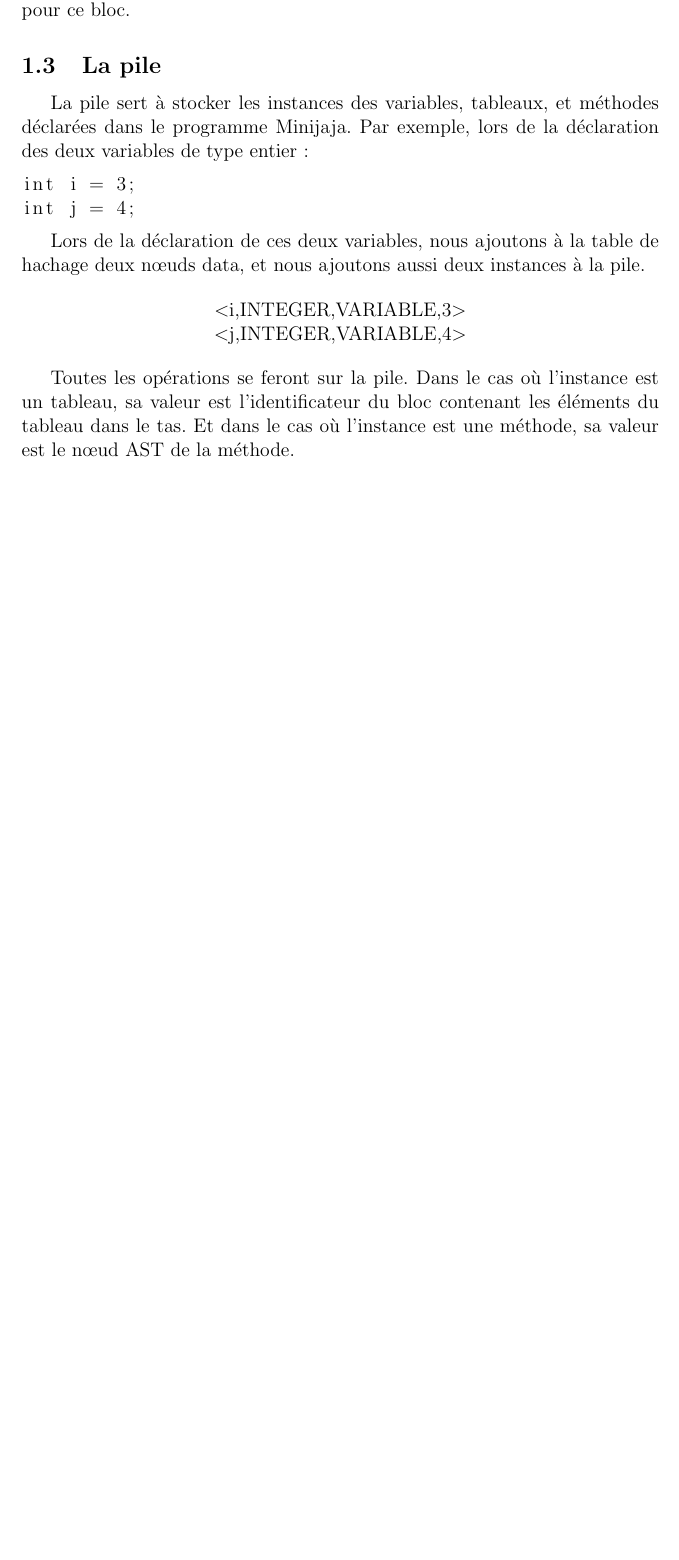
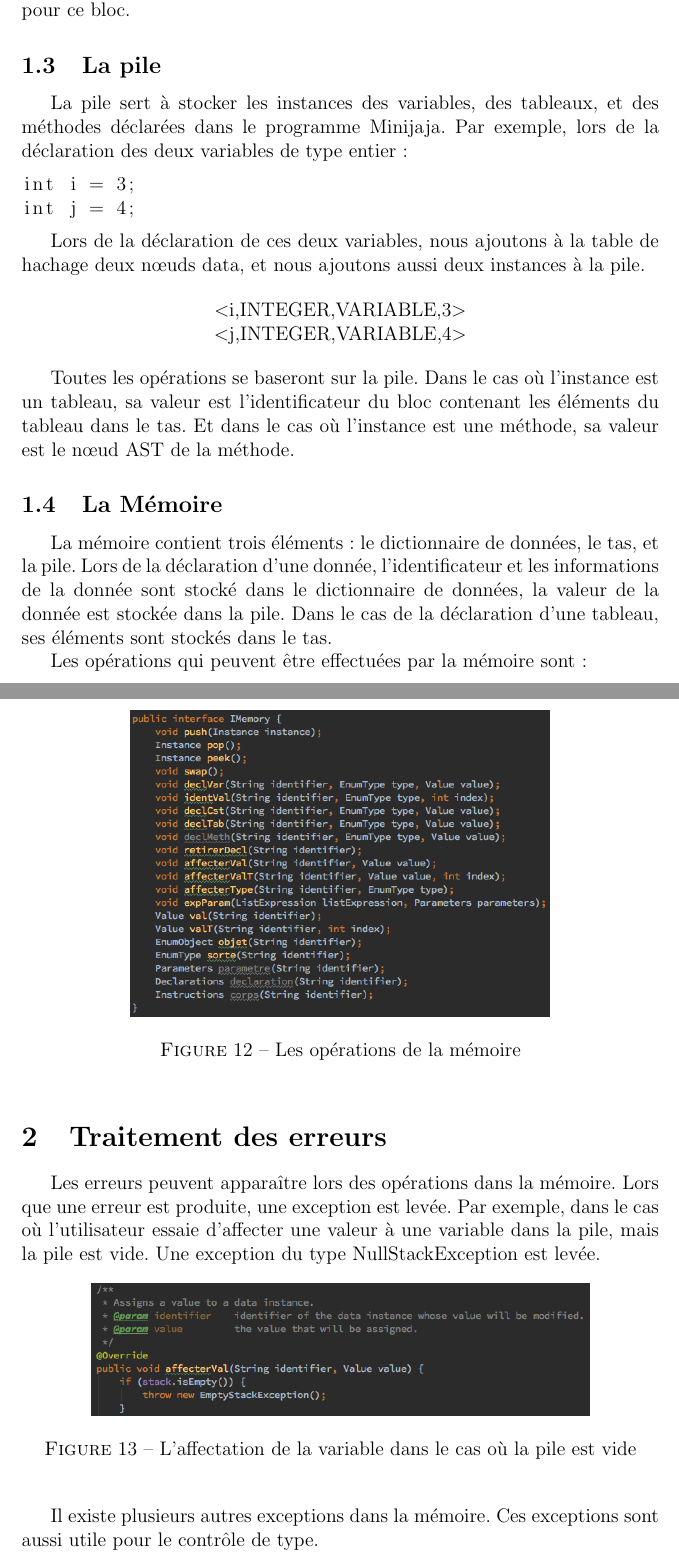
Before and after one commit to jna1994/m1comp6-compilation-report, a LaTeX document (memory/memory.tex): part of page 9 of 9 before the commit and two parts of pages 9 and 10 of 12 after it, the two joined at a grey line, cut so that both start at the same text, the shorter picture padded with empty space. The pictures show the PDF file memory/memory.pdf that the author committed with the source.

Commit message:
memory finished

```diff
--- a/memory/memory.tex
+++ b/memory/memory.tex
@@ -59,7 +59,7 @@ L'intérêt de l'utilisation de la table de hachage est la complexité de la rec
 \subsection{Le tas}
 Le tas sert à stocker les données d'un tableau. Lors que l'utilisateur déclare un tableau d'une taille dans le programme Minijaja, les données de ce tableau sont stockées dans le tas. Le tas lui-même est un tableau.
 
-Lors que le tas est initialisé, Le tas est initialisé avec une capacité donnée ou une capacité par défaut. Le capacité par défaut est de 256. Voici le tas après l'initialisation.Le tas possède un bloc libre de taille 256 à l'adresse 0.
+Lors que le tas est initialisé, Le tas est initialisé avec une capacité donnée ou une capacité par défaut. Le capacité par défaut est de 256. Voici le tas après l'initialisation. Supposons que le tas a pour capacité sa capacité par défaut. Le tas possède un bloc libre de taille 256 à l'adresse 0.
 
 \begin{figure}[H]
 \begin{center}
@@ -158,7 +158,7 @@ L'identificateur du bloc est la clé de cette table. Pour chaque clé, nous avon
 
 
 \subsection{La pile}
-La pile sert à stocker les instances des variables, tableaux, et méthodes déclarées dans le programme Minijaja. Par exemple, lors de la déclaration des deux variables de type entier :
+La pile sert à stocker les instances des variables, des tableaux, et des méthodes déclarées dans le programme Minijaja. Par exemple, lors de la déclaration des deux variables de type entier :
 
 \begin{lstlisting}
 int i = 3;
@@ -172,6 +172,28 @@ Lors de la déclaration de ces deux variables, nous ajoutons à la table de hach
 	\textless j,INTEGER,VARIABLE,4\textgreater
 \end{center}
 
-Toutes les opérations se feront sur la pile. Dans le cas où l'instance est un tableau, sa valeur est l'identificateur du bloc contenant les éléments du tableau dans le tas. Et dans le cas où l'instance est une méthode, sa valeur est le nœud AST de la méthode.
+Toutes les opérations se baseront sur la pile. Dans le cas où l'instance est un tableau, sa valeur est l'identificateur du bloc contenant les éléments du tableau dans le tas. Et dans le cas où l'instance est une méthode, sa valeur est le nœud AST de la méthode.
+
+\subsection{La Mémoire}
+La mémoire contient trois éléments : le dictionnaire de données, le tas, et la pile. Lors de la déclaration d'une donnée, l'identificateur et les informations de la donnée sont stocké dans le dictionnaire de données, la valeur de la donnée est stockée dans la pile. Dans le cas de la déclaration d'une tableau, ses éléments sont stockés dans le tas.
+
+Les opérations qui peuvent être effectuées par la mémoire sont :
+
+\begin{figure}[H]
+\begin{center}
+	\includegraphics[scale=0.5]{memoire}
+	\caption{Les opérations de la mémoire}
+\end{center}
+\end{figure}
 
 \section{Traitement des erreurs}
+Les erreurs peuvent apparaître lors des opérations dans la mémoire. Lors que une erreur est produite, une exception est levée. Par exemple, dans le cas où l'utilisateur essaie d'affecter une valeur à une variable dans la pile, mais la pile est vide. Une exception du type NullStackException est levée.
+
+\begin{figure}[H]
+\begin{center}
+	\includegraphics[scale=0.5]{affecterval}
+	\caption{L'affectation de la variable dans le cas où la pile est vide}
+\end{center}
+\end{figure}
+
+Il existe plusieurs autres exceptions dans la mémoire. Ces exceptions sont aussi utile pour le contrôle de type.
@@ -177,0 +205,5 @@ Toutes les opérations se feront sur la pile. Dans le cas où l'instance est un
+\begin{center}
+	\includegraphics[scale=0.5]{testexisting}
+	\caption{Un exemple du test fonctionnel de la table de hachage}
+\end{center}
+\end{figure}
@@ -178 +216,7 @@ Toutes les opérations se feront sur la pile. Dans le cas où l'instance est un
+\begin{center}
+	\includegraphics[scale=0.5]{testaffectation}
+	\caption{Le test de l'affectation d'une valeur à une variable}
+\end{center}
+\end{figure}
+
 \end{document}
```
Also changed, not shown: memory/images/affecterval.png (added), memory/images/memoire.png (added), memory/images/testaffectation.png (added), memory/images/testexisting.png (added), memory/memory.pdf, memory/memory.tex (25 more changed lines), 3 other files.
